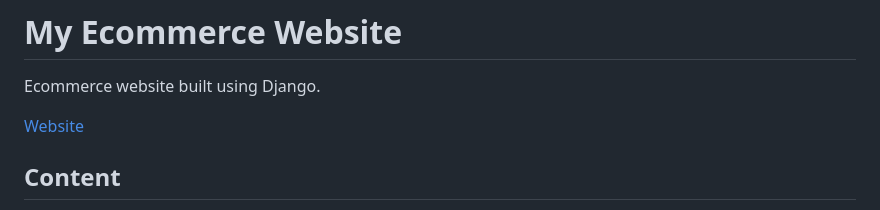
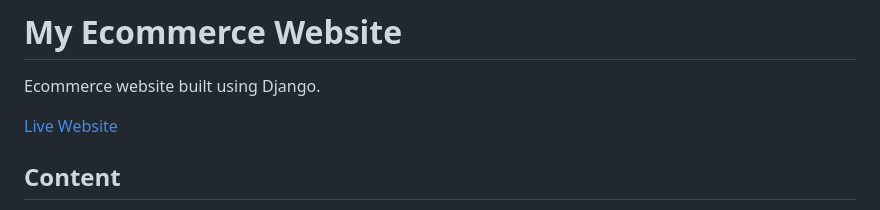
Before and after one commit to ahmedelasmai/ecommerce, a Markdown page: README.md, the part around the change. Drawn GitHub-style.

Commit message:
docs: minor update README.md

```diff
--- a/README.md
+++ b/README.md
@@ -2,7 +2,7 @@
 
 Ecommerce website built using Django.
 
-[Website](https://ahmedelasmai.eu.pythonanywhere.com/products/)
+[Live Website](https://ahmedelasmai.eu.pythonanywhere.com/products/)
 
 ## Content
 
```
